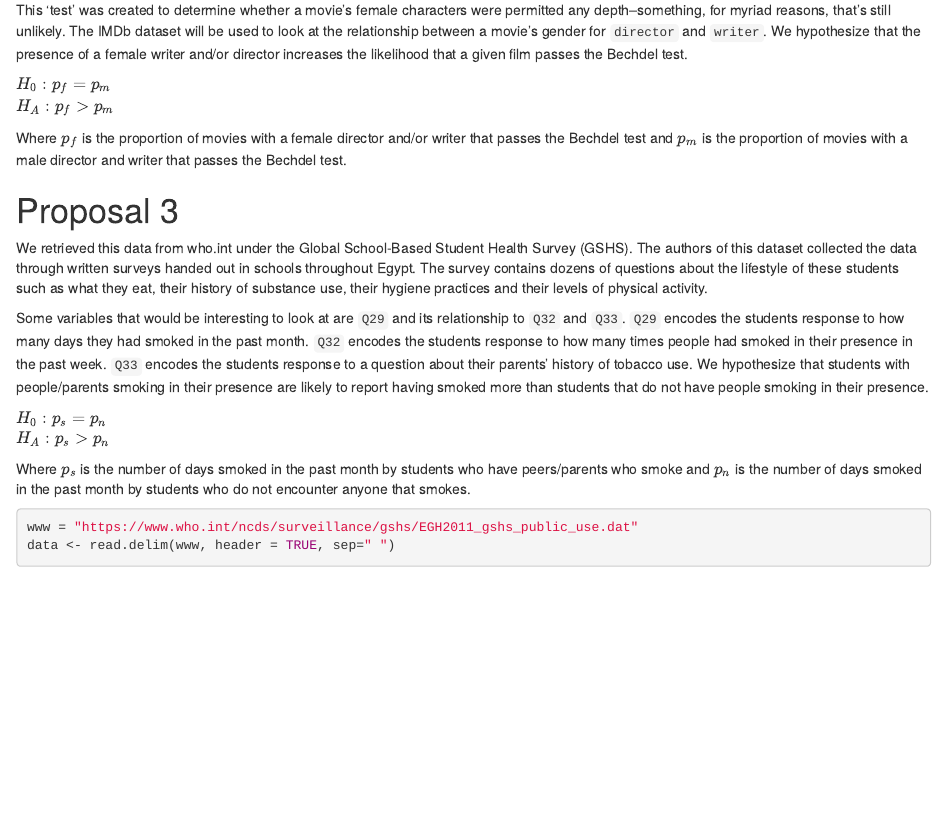
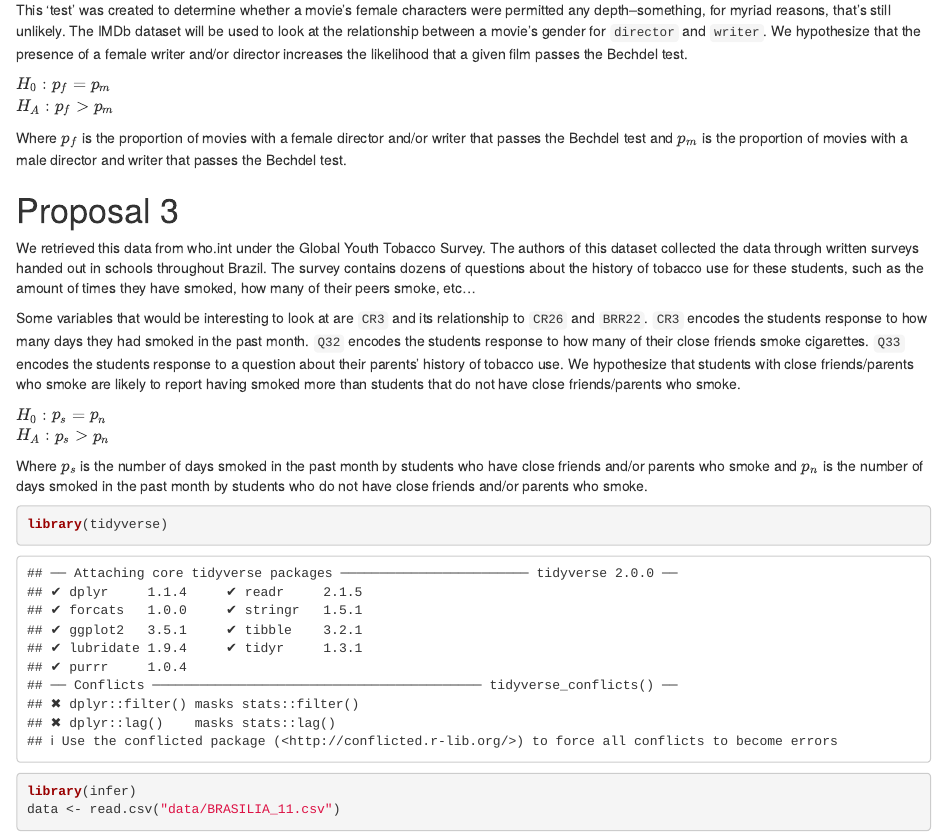
Before and after one commit to leslie-kang/lab-group-2-06-project, an R Markdown document (project-proposal.Rmd): the page in a window 1100 px wide, from 580 px down. Rendered offline with R 4.5, knitr and Pandoc, with nearby package versions; some code elsewhere in the file could not run offline.

Commit message:
Changed proposal 3 dataset and description.

````diff
--- a/project-proposal.Rmd
+++ b/project-proposal.Rmd
@@ -60,31 +60,32 @@ that passes the Bechdel test and $p_m$ is the proportion of movies with a male
 director and writer that passes the Bechdel test.
 
 # Proposal 3
-We retrieved this data from who.int under the Global School-Based Student Health
-Survey (GSHS). The authors of this dataset collected the data through written
-surveys handed out in schools throughout Egypt. The survey contains dozens of
-questions about the lifestyle of these students such as what they eat, their
-history of substance use, their hygiene practices and their levels of physical
-activity.
+We retrieved this data from who.int under the Global Youth Tobacco Survey. The
+authors of this dataset collected the data through written surveys handed out in
+schools throughout Brazil. The survey contains dozens of questions about the
+history of tobacco use for these students, such as the amount of times they have
+smoked, how many of their peers smoke, etc...
 
-Some variables that would be interesting to look at are `Q29` and its
-relationship to `Q32` and `Q33`. `Q29` encodes the students response to how many
-days they had smoked in the past month. `Q32` encodes the students response to
-how many times people had smoked in their presence in the past week. `Q33`
-encodes the students response to a question about their parents' history of
-tobacco use. We hypothesize that students with people/parents smoking in their
-presence are likely to report having smoked more than students that do not have
-people smoking in their presence.
+Some variables that would be interesting to look at are `CR3` and its
+relationship to `CR26` and `BRR22`. `CR3` encodes the students response to how
+many days they had smoked in the past month. `Q32` encodes the students response
+to how many of their close friends smoke cigarettes. `Q33` encodes the students
+response to a question about their parents' history of tobacco use. We
+hypothesize that students with close friends/parents who smoke are likely to
+report having smoked more than students that do not have close friends/parents
+who smoke.
 
 $H_0: p_s = p_n$
 \
 $H_A: p_s > p_n$
 
 Where $p_s$ is the number of days smoked in the past month by students who have
-peers/parents who smoke and $p_n$ is the number of days smoked in the past month
-by students who do not encounter anyone that smokes.
+close friends and/or parents who smoke and $p_n$ is the number of days smoked in
+the past month by students who do not have close friends and/or parents who
+smoke.
 
 ```{r uploading_dat}
-www = "https://www.who.int/ncds/surveillance/gshs/EGH2011_gshs_public_use.dat"
-data <- read.delim(www, header = TRUE, sep=" ")
+library(tidyverse)
+library(infer)
+data <- read.csv("data/BRASILIA_11.csv")
 ```
````
